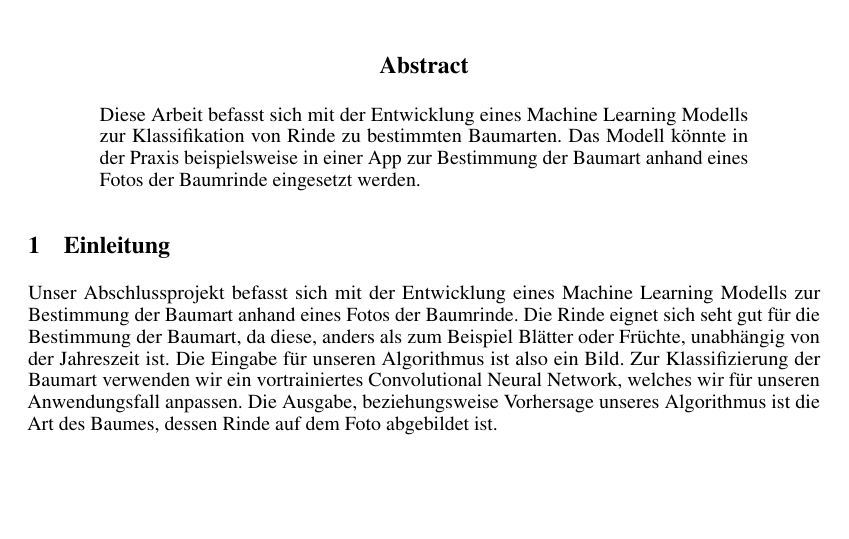
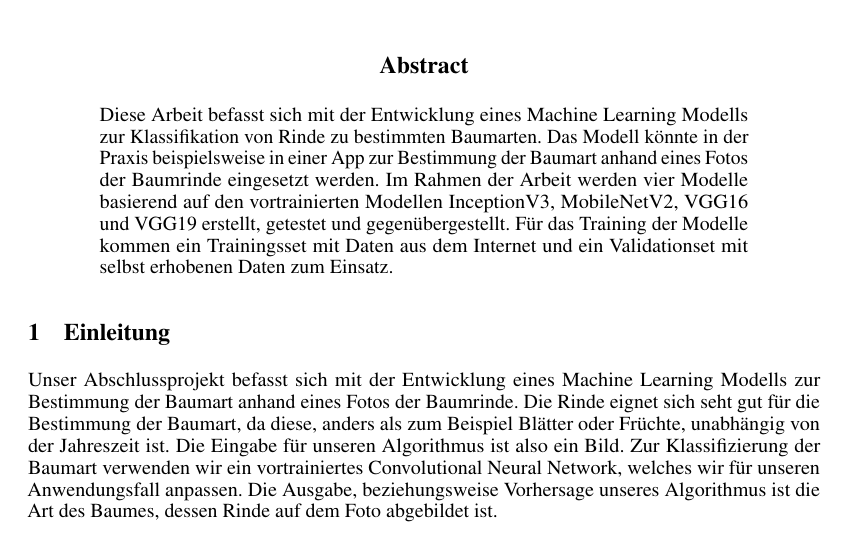
Before and after one commit to paul-pw/tree_bark_classification, a LaTeX paper (latex/main.tex): part of page 1 of 3 before the commit and part of page 1 of 4 after it, cut so that both start at the same text, the shorter picture padded with empty space. Compiled offline with pdfLaTeX.

Commit message:
abstract

```diff
--- a/latex/main.tex
+++ b/latex/main.tex
@@ -35,7 +35,7 @@
 
 \begin{abstract}
   % The abstract should consist of 1 paragraph describing the motivation for your paper and a high-level explanation of the methodology you used/results obtained.
-  Diese Arbeit befasst sich mit der Entwicklung eines Machine Learning Modells zur Klassifikation von Rinde zu bestimmten Baumarten. Das Modell könnte in der Praxis beispielsweise in einer App zur Bestimmung der Baumart anhand eines Fotos der Baumrinde eingesetzt werden.
+  Diese Arbeit befasst sich mit der Entwicklung eines Machine Learning Modells zur Klassifikation von Rinde zu bestimmten Baumarten. Das Modell könnte in der Praxis beispielsweise in einer App zur Bestimmung der Baumart anhand eines Fotos der Baumrinde eingesetzt werden. Im Rahmen der Arbeit werden vier Modelle basierend auf den vortrainierten Modellen InceptionV3, MobileNetV2, VGG16 und VGG19 erstellt, getestet und gegenübergestellt. Für das Training der Modelle kommen ein Trainingsset mit Daten aus dem Internet und ein Validationset mit selbst erhobenen Daten zum Einsatz.
 \end{abstract}
 
 \section{Einleitung}
```
Also changed, not shown: latex/main.pdf.
